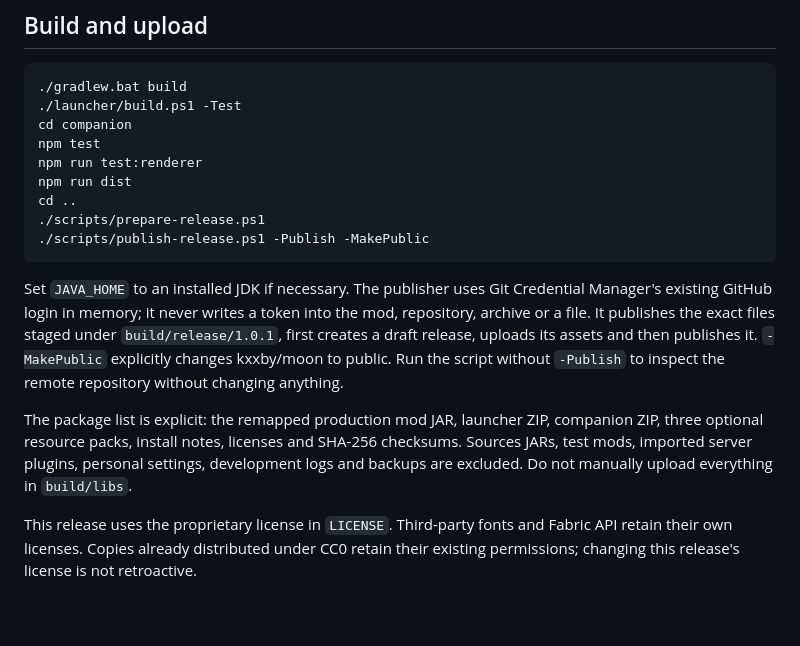
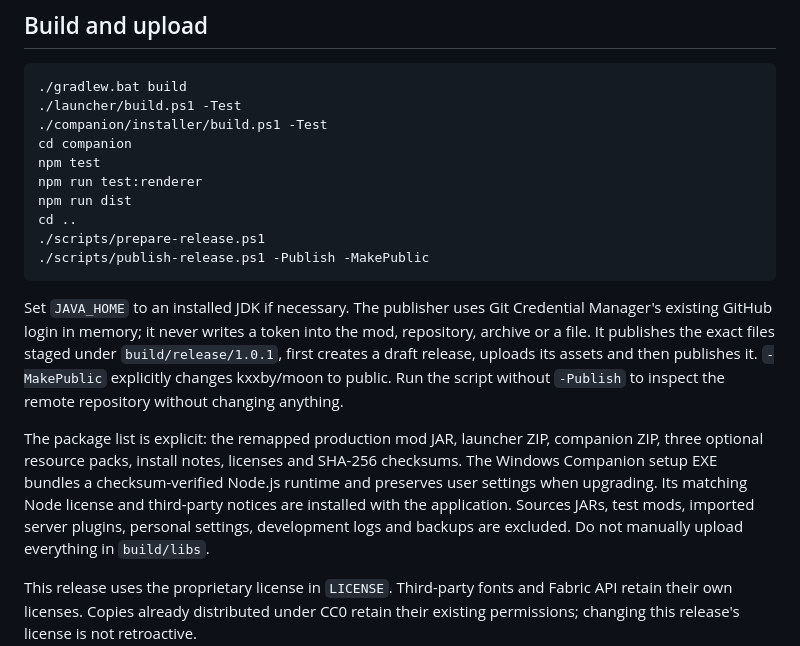
Before and after one commit to kxxby/moon, a Markdown page: RELEASE.md, the part around the change. Rendered like a GitHub page; blank space fills up the shorter version.

Commit message:
Add Companion 2.1.0 Windows installer instructions

````diff
--- a/RELEASE.md
+++ b/RELEASE.md
@@ -61,6 +61,7 @@ config option or JVM property to bypass it.
 ```powershell
 ./gradlew.bat build
 ./launcher/build.ps1 -Test
+./companion/installer/build.ps1 -Test
 cd companion
 npm test
 npm run test:renderer
@@ -79,7 +80,10 @@ without `-Publish` to inspect the remote repository without changing anything.
 
 The package list is explicit: the remapped production mod JAR, launcher ZIP,
 companion ZIP, three optional resource packs, install notes, licenses and SHA-256
-checksums. Sources JARs, test mods, imported server plugins, personal settings,
+checksums. The Windows Companion setup EXE bundles a checksum-verified Node.js
+runtime and preserves user settings when upgrading. Its matching Node license
+and third-party notices are installed with the application. Sources JARs,
+test mods, imported server plugins, personal settings,
 development logs and backups are excluded. Do not manually upload everything in
 `build/libs`.
 
````
